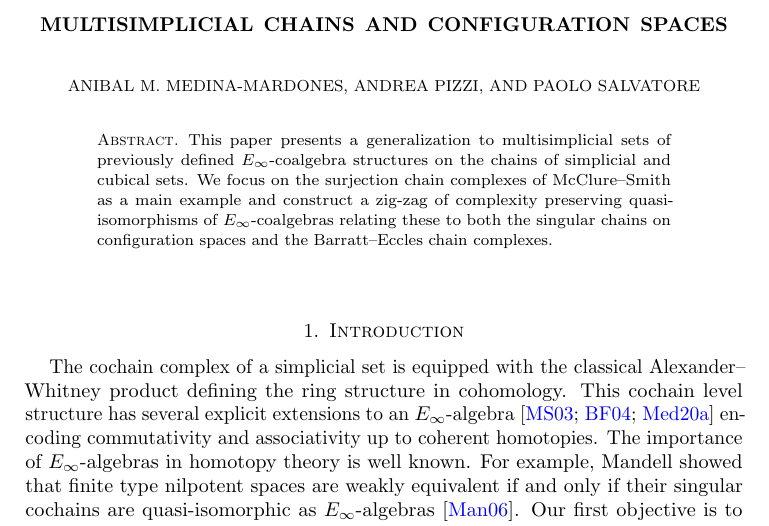
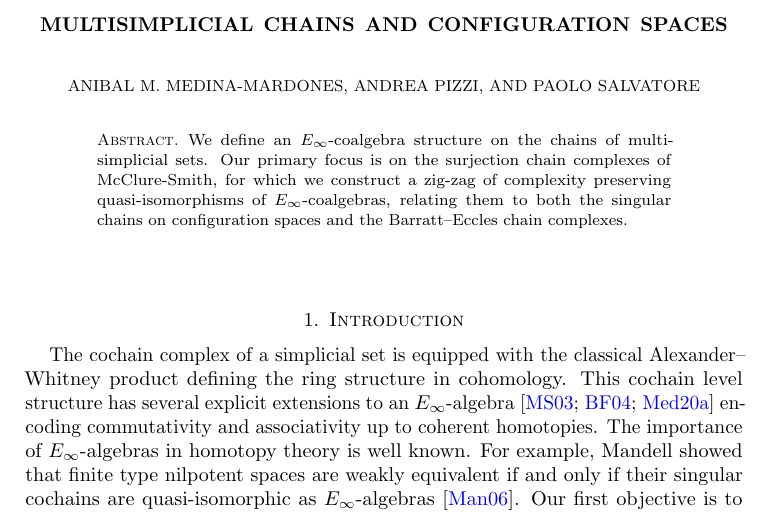
Before and after one commit to ammedmar/msimp, a LaTeX paper (msimp.tex, which reads sec/abstract.tex): part of page 1 of 18, cut so that both start at the same text. Compiled offline with pdfLaTeX.

Commit message:
Improved abstract

```diff
--- a/sec/abstract.tex
+++ b/sec/abstract.tex
@@ -1,5 +1,6 @@
 % !TEX root = ../msimp.tex
 
 \begin{abstract}
-	This paper presents a generalization to multisimplicial sets of previously defined $E_\infty$-coalgebra structures on the chains of simplicial and cubical sets. We focus on the surjection chain complexes of McClure--Smith as a main example and construct a zig-zag of complexity preserving quasi-isomorphisms of $E_\infty$-coalgebras relating these to both the singular chains on configuration spaces and the Barratt--Eccles chain complexes.
+	We define an $E_\infty$-coalgebra structure on the chains of multisimplicial sets.
+	Our primary focus is on the surjection chain complexes of McClure-Smith, for which we construct a zig-zag of complexity preserving quasi-isomorphisms of $E_\infty$-coalgebras, relating them to both the singular chains on configuration spaces and the Barratt--Eccles chain complexes.
 \end{abstract}
```
